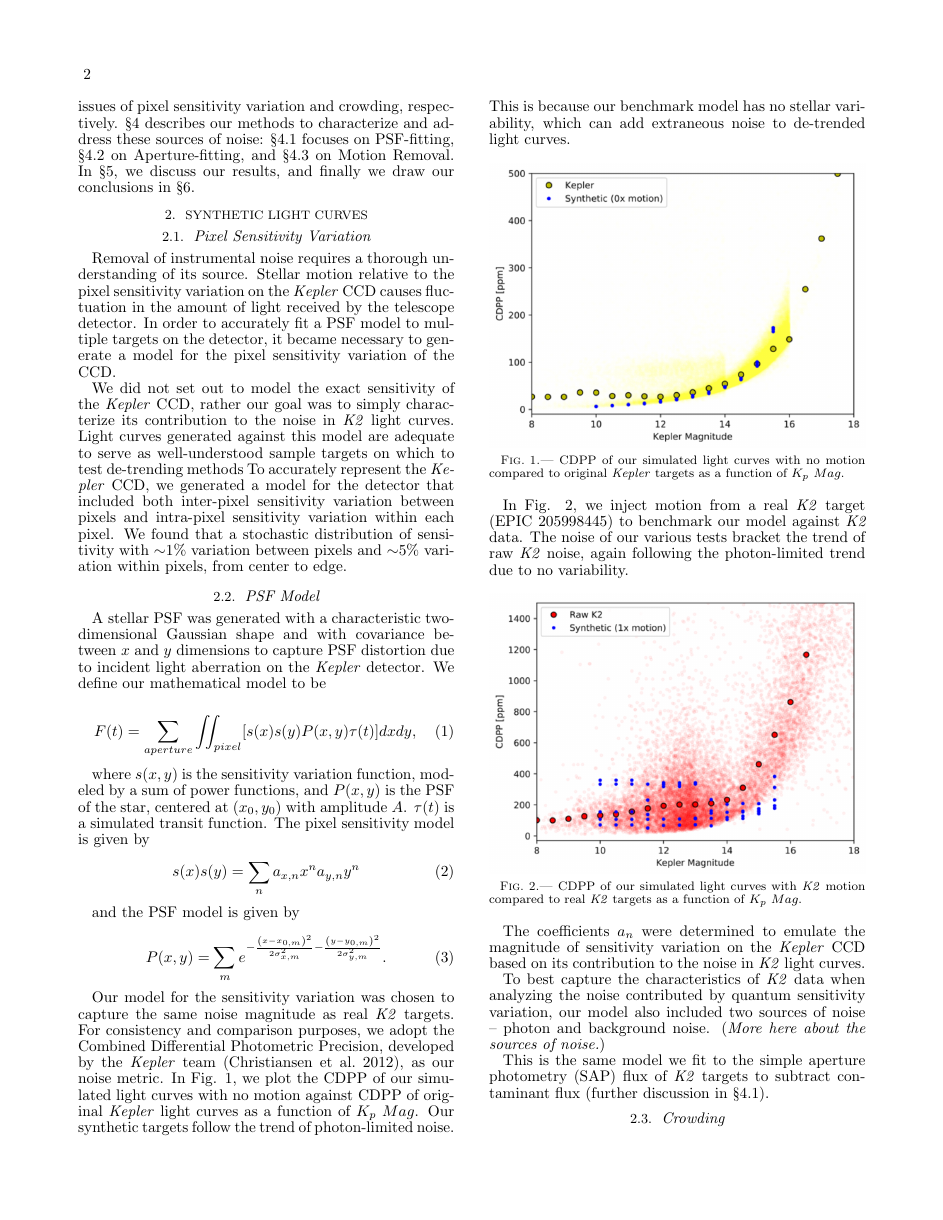
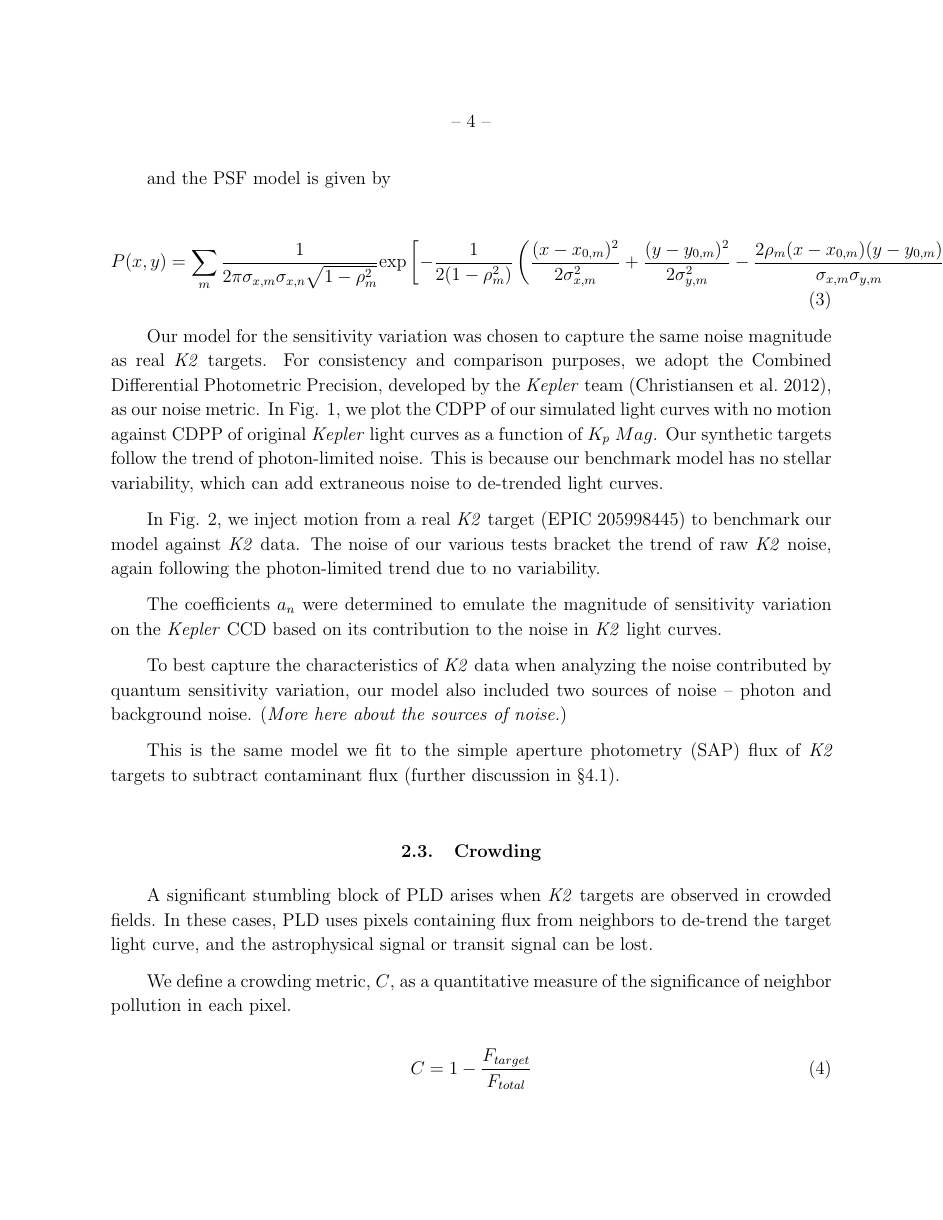
Before and after one commit to nksaunders/paper, a LaTeX paper (skope.tex): page 2 of 5 before the commit and page 4 of 13 after it. Compiled offline with pdfLaTeX.

Commit message:
aas format

```diff
--- a/skope.tex
+++ b/skope.tex
@@ -1,4 +1,4 @@
-\documentclass[12pt,preprint]{emulateapj}
+\documentclass[12pt,preprint]{aastex}
 \usepackage{mathtools}
 \usepackage{epstopdf}
 \usepackage{amsmath}
@@ -65,7 +65,8 @@ and the PSF model is given by
 
 \[
 \tag{3}
-P(x,y) = \sum_m e^{-\frac{\left(x-x_{0,m} \right)^2}{2\sigma_{x,m}^2}-\frac{\left(y-y_{0,m} \right)^2}{2\sigma_{y,m}^2}}. \\
+P(x,y)=\sum_m \frac{1}{2\pi\sigma_{x,m}\sigma_{x,n}\sqrt{1-\rho_m^2}}
+\text{exp}\left[ -\frac{1}{2(1-\rho_m^2)} \left( \frac{(x-x_{0,m})^2}{2\sigma_{x,m}^2} + \frac{(y-y_{0,m})^2}{2\sigma_{y,m}^2} - \frac{2\rho_m (x-x_{0,m})(y-y_{0,m})}{\sigma_{x,m}\sigma_{y,m}} \right) \right]. //
 \]
 
 Our model for the sensitivity variation was chosen to capture the same noise magnitude as real \textit{K2} targets. For consistency and comparison purposes, we adopt the Combined Differential Photometric Precision, developed by the \textit{Kepler} team \citep{2012PASP..124.1279C}, as our noise metric. In Fig. 1, we plot the CDPP of our simulated light curves with no motion against CDPP of original \textit{Kepler} light curves as a function of $K_p\ Mag$. Our synthetic targets follow the trend of photon-limited noise. This is because our benchmark model has no stellar variability, which can add extraneous noise to de-trended light curves.
```
Also changed, not shown: skope.pdf, 6 other files.
